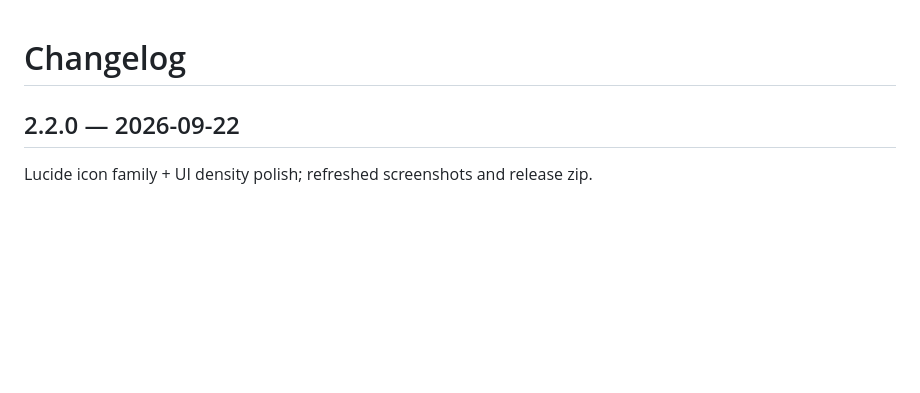
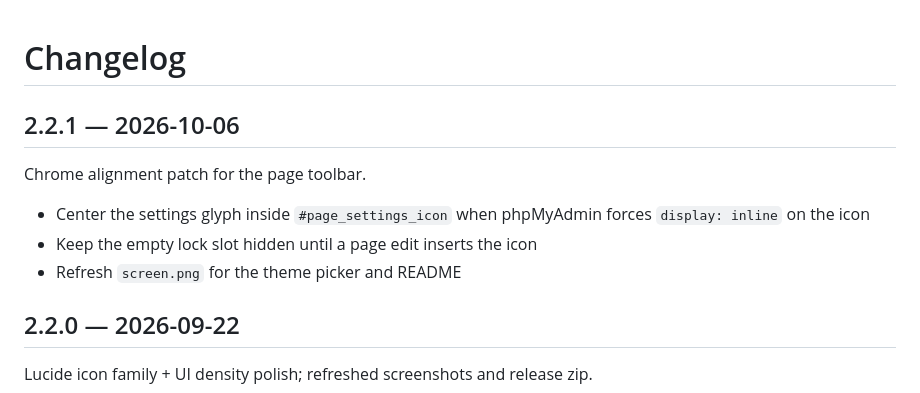
Before and after one commit to horaciodominguez/stygia, a Markdown page: CHANGELOG.md, the part around the change. GitHub-like rendering; blank space fills up the shorter version.

Commit message:
Release v2.2.1: center the settings glyph and hide the empty lock slot.
phpMyAdmin's inline display style was pinning the toolbar icon to the corner; the theme picker screenshot matches this chrome.

```diff
--- a/CHANGELOG.md
+++ b/CHANGELOG.md
@@ -1,4 +1,12 @@
 # Changelog
+
+## 2.2.1 — 2026-10-06
+
+Chrome alignment patch for the page toolbar.
+
+- Center the settings glyph inside `#page_settings_icon` when phpMyAdmin forces `display: inline` on the icon
+- Keep the empty lock slot hidden until a page edit inserts the icon
+- Refresh `screen.png` for the theme picker and README
 
 ## 2.2.0 — 2026-09-22
 
```
Also changed, not shown: README.md (+1 -1 lines), screen.png, 6 other files.
